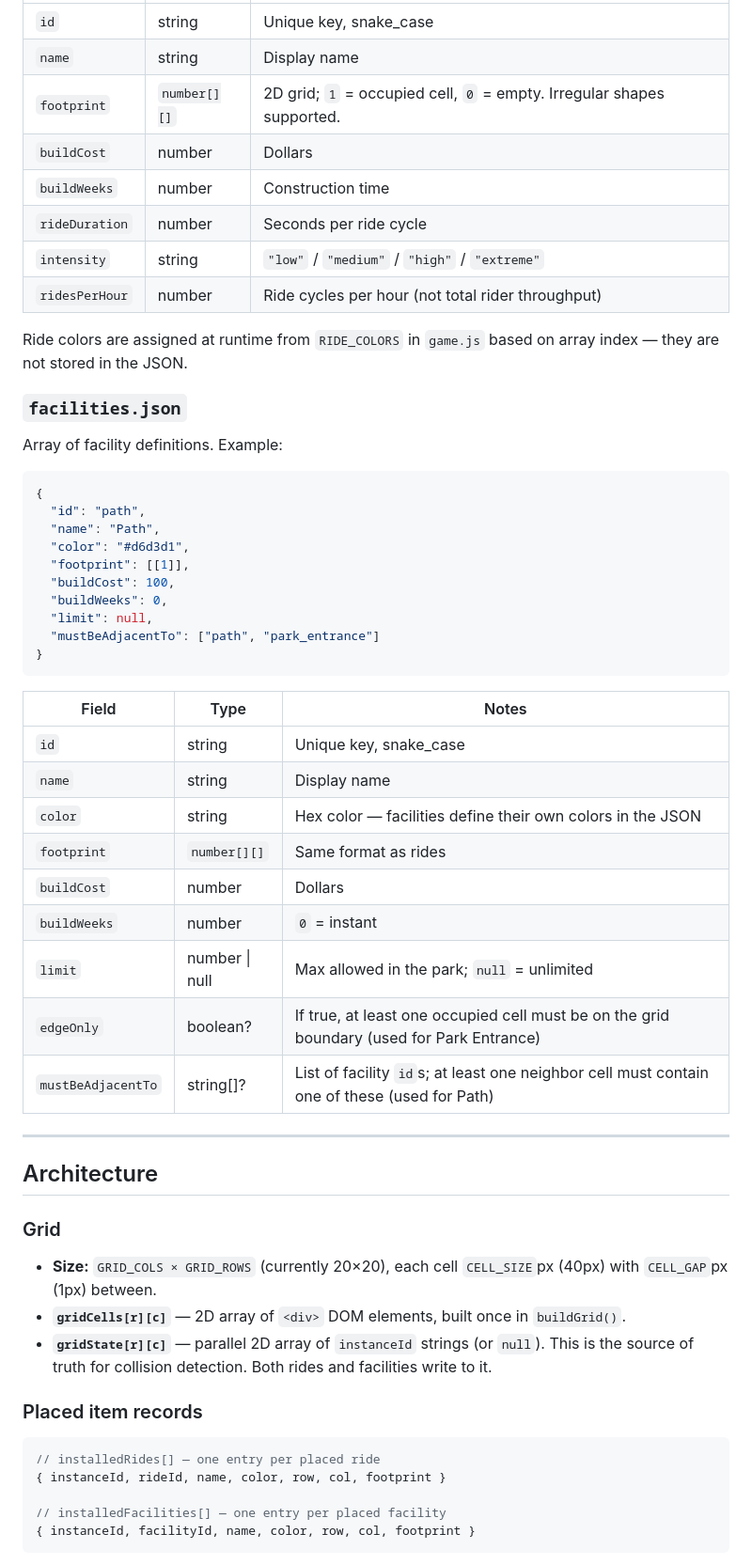
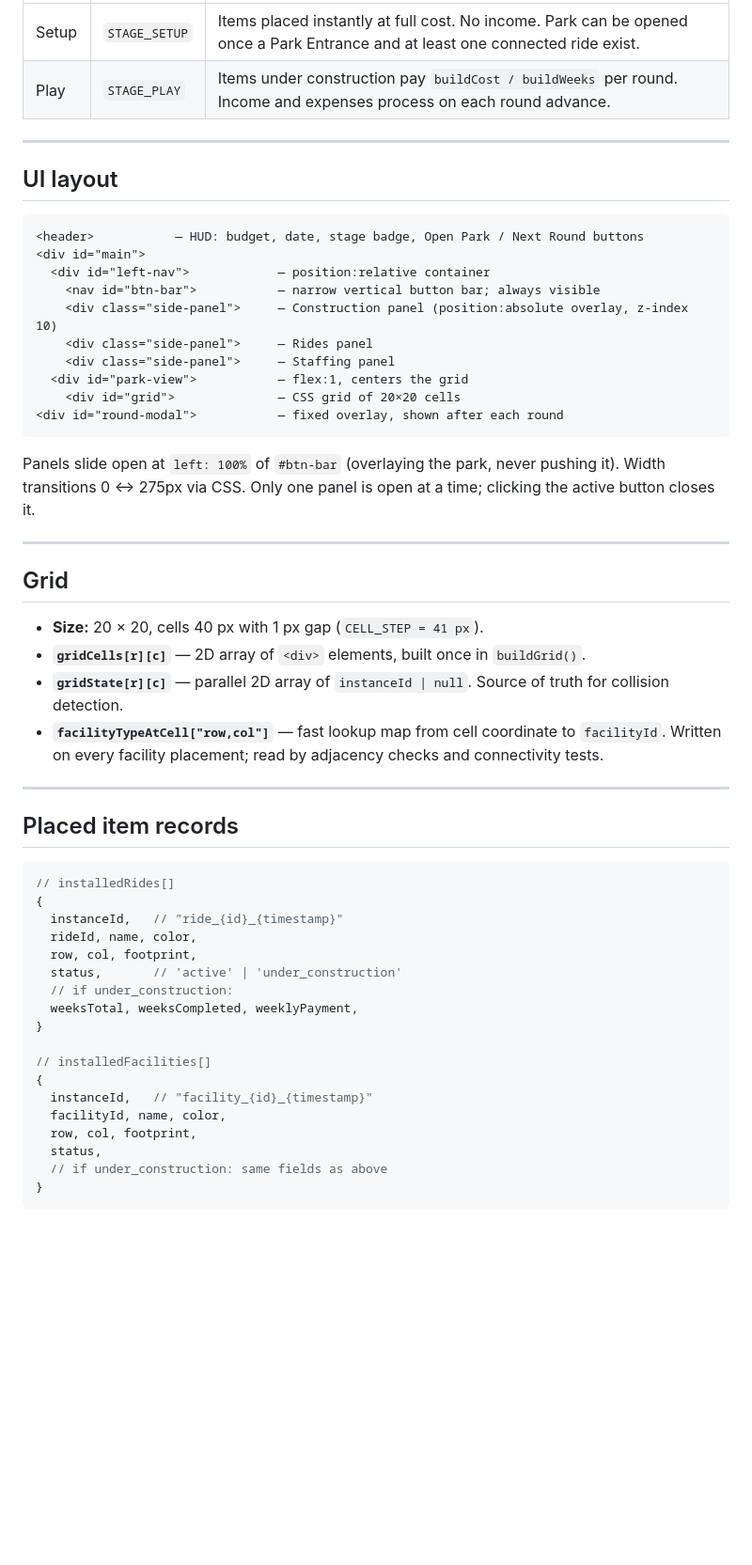
Before and after one commit to machinex7/edu-coaster, a Markdown page: README.md, the part around one of its changes. Shown at 94% size. Rendered like a GitHub page; blank space fills up the shorter version.

````diff
--- a/README.md
+++ b/README.md
@@ -51,58 +43,56 @@ Array of ride definitions. Example:
 |---|---|---|
-| `id` | string | Unique key, snake_case |
-| `name` | string | Display name |
-| `footprint` | `number[][]` | 2D grid; `1` = occupied cell, `0` = empty. Irregular shapes supported. |
-| `buildCost` | number | Dollars |
-| `buildWeeks` | number | Construction time |
-| `rideDuration` | number | Seconds per ride cycle |
-| `intensity` | string | `"low"` / `"medium"` / `"high"` / `"extreme"` |
-| `ridesPerHour` | number | Ride cycles per hour (not total rider throughput) |
-
-Ride colors are assigned at runtime from `RIDE_COLORS` in `game.js` based on array index — they are not stored in the JSON.
-
-### `facilities.json`
-Array of facility definitions. Example:
-```json
-{
-  "id": "path",
-  "name": "Path",
-  "color": "#d6d3d1",
-  "footprint": [[1]],
-  "buildCost": 100,
-  "buildWeeks": 0,
-  "limit": null,
-  "mustBeAdjacentTo": ["path", "park_entrance"]
-}
-```
-
-| Field | Type | Notes |
-|---|---|---|
-| `id` | string | Unique key, snake_case |
-| `name` | string | Display name |
-| `color` | string | Hex color — facilities define their own colors in the JSON |
-| `footprint` | `number[][]` | Same format as rides |
-| `buildCost` | number | Dollars |
-| `buildWeeks` | number | `0` = instant |
-| `limit` | number \| null | Max allowed in the park; `null` = unlimited |
-| `edgeOnly` | boolean? | If true, at least one occupied cell must be on the grid boundary (used for Park Entrance) |
-| `mustBeAdjacentTo` | string[]? | List of facility `id`s; at least one neighbor cell must contain one of these (used for Path) |
+| Setup | `STAGE_SETUP` | Items placed instantly at full cost. No income. Park can be opened once a Park Entrance and at least one connected ride exist. |
+| Play | `STAGE_PLAY` | Items under construction pay `buildCost / buildWeeks` per round. Income and expenses process on each round advance. |
 
 ---
 
-## Architecture
+## UI layout
 
-### Grid
+```
+<header>           — HUD: budget, date, stage badge, Open Park / Next Round buttons
+<div id="main">
+  <div id="left-nav">            — position:relative container
+    <nav id="btn-bar">           — narrow vertical button bar; always visible
+    <div class="side-panel">     — Construction panel (position:absolute overlay, z-index 10)
+    <div class="side-panel">     — Rides panel
+    <div class="side-panel">     — Staffing panel
+  <div id="park-view">           — flex:1, centers the grid
+    <div id="grid">              — CSS grid of 20×20 cells
+<div id="round-modal">           — fixed overlay, shown after each round
+```
 
-- **Size:** `GRID_COLS × GRID_ROWS` (currently 20×20), each cell `CELL_SIZE`px (40px) with `CELL_GAP`px (1px) between.
-- **`gridCells[r][c]`** — 2D array of `<div>` DOM elements, built once in `buildGrid()`.
-- **`gridState[r][c]`** — parallel 2D array of `instanceId` strings (or `null`). This is the source of truth for collision detection. Both rides and facilities write to it.
+Panels slide open at `left: 100%` of `#btn-bar` (overlaying the park, never pushing it). Width transitions 0 ↔ 275px via CSS. Only one panel is open at a time; clicking the active button closes it.
 
-### Placed item records
+---
+
+## Grid
+
+- **Size:** 20 × 20, cells 40 px with 1 px gap (`CELL_STEP = 41 px`).
+- **`gridCells[r][c]`** — 2D array of `<div>` elements, built once in `buildGrid()`.
+- **`gridState[r][c]`** — parallel 2D array of `instanceId | null`. Source of truth for collision detection.
+- **`facilityTypeAtCell["row,col"]`** — fast lookup map from cell coordinate to `facilityId`. Written on every facility placement; read by adjacency checks and connectivity tests.
+
+---
+
+## Placed item records
 
 ```js
-// installedRides[] — one entry per placed ride
-{ instanceId, rideId, name, color, row, col, footprint }
+// installedRides[]
+{
+  instanceId,   // "ride_{id}_{timestamp}"
+  rideId, name, color,
+  row, col, footprint,
+  status,       // 'active' | 'under_construction'
+  // if under_construction:
+  weeksTotal, weeksCompleted, weeklyPayment,
+}
 
-// installedFacilities[] — one entry per placed facility
-{ instanceId, facilityId, name, color, row, col, footprint }
+// installedFacilities[]
+{
+  instanceId,   // "facility_{id}_{timestamp}"
+  facilityId, name, color,
+  row, col, footprint,
+  status,
+  // if under_construction: same fields as above
+}
 ```
````
Also changed, not shown: other parts of README.md (+156 -66 lines).
